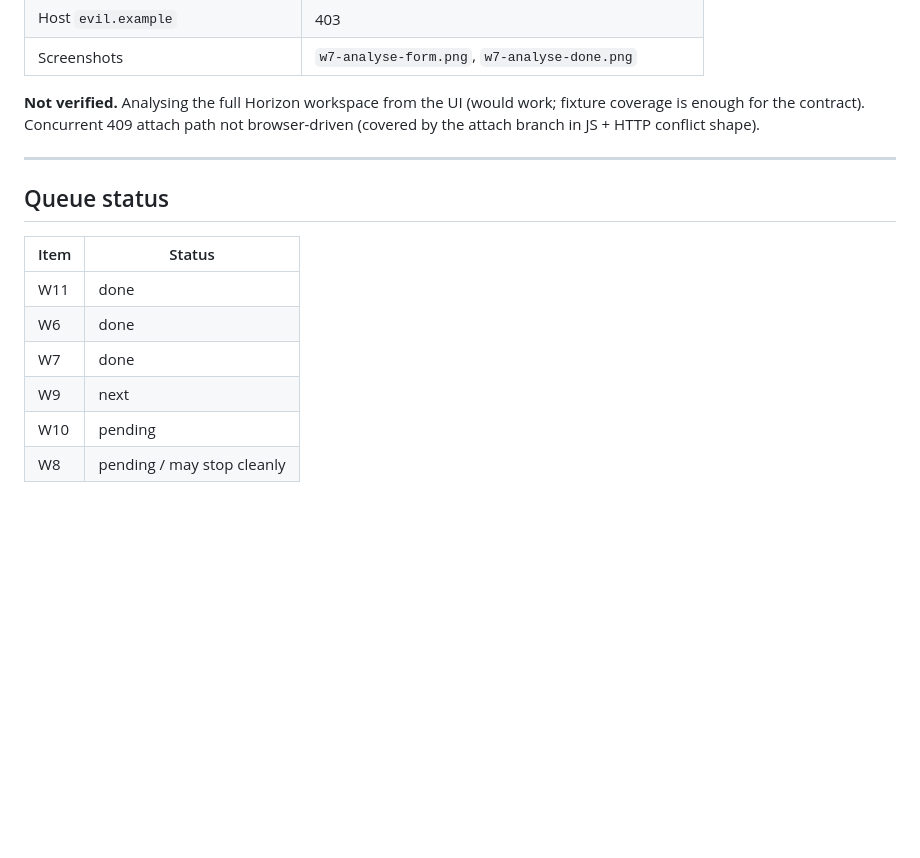
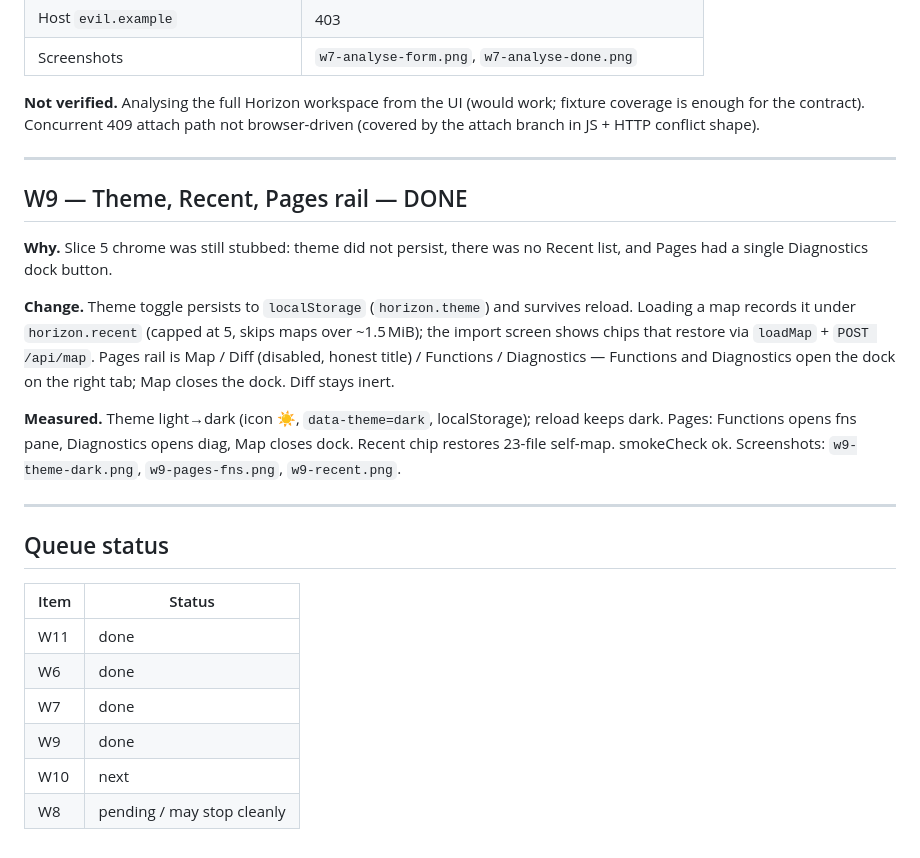
Before and after one commit to KDRonald3/3D_code, a Markdown page: docs/requirements/overnight-log.md, the part around the change. Rendered like a GitHub page; blank space fills up the shorter version.

Commit message:
Note W9 measurements in the overnight log
Theme persistence, Recent restore, and Pages rail behaviour were verified in
the browser after the chrome commit; record them beside the work item.

Co-authored-by: KDRonald3 <KDRonald3@users.noreply.github.com>

```diff
--- a/docs/requirements/overnight-log.md
+++ b/docs/requirements/overnight-log.md
@@ -118,6 +118,25 @@ browser-driven (covered by the attach branch in JS + HTTP conflict shape).
 
 ---
 
+## W9 — Theme, Recent, Pages rail — DONE
+
+**Why.** Slice 5 chrome was still stubbed: theme did not persist, there was no
+Recent list, and Pages had a single Diagnostics dock button.
+
+**Change.** Theme toggle persists to `localStorage` (`horizon.theme`) and
+survives reload. Loading a map records it under `horizon.recent` (capped at 5,
+skips maps over ~1.5 MiB); the import screen shows chips that restore via
+`loadMap` + `POST /api/map`. Pages rail is Map / Diff (disabled, honest title)
+/ Functions / Diagnostics — Functions and Diagnostics open the dock on the
+right tab; Map closes the dock. Diff stays inert.
+
+**Measured.** Theme light→dark (icon ☀, `data-theme=dark`, localStorage);
+reload keeps dark. Pages: Functions opens fns pane, Diagnostics opens diag,
+Map closes dock. Recent chip restores 23-file self-map. smokeCheck ok.
+Screenshots: `w9-theme-dark.png`, `w9-pages-fns.png`, `w9-recent.png`.
+
+---
+
 ## Queue status
 
 | Item | Status |
@@ -125,6 +144,6 @@ browser-driven (covered by the attach branch in JS + HTTP conflict shape).
 | W11 | done |
 | W6 | done |
 | W7 | done |
-| W9 | next |
-| W10 | pending |
+| W9 | done |
+| W10 | next |
 | W8 | pending / may stop cleanly |
```
Also changed, not shown: docs/requirements/remaining-work.md (+5 -1 lines).
